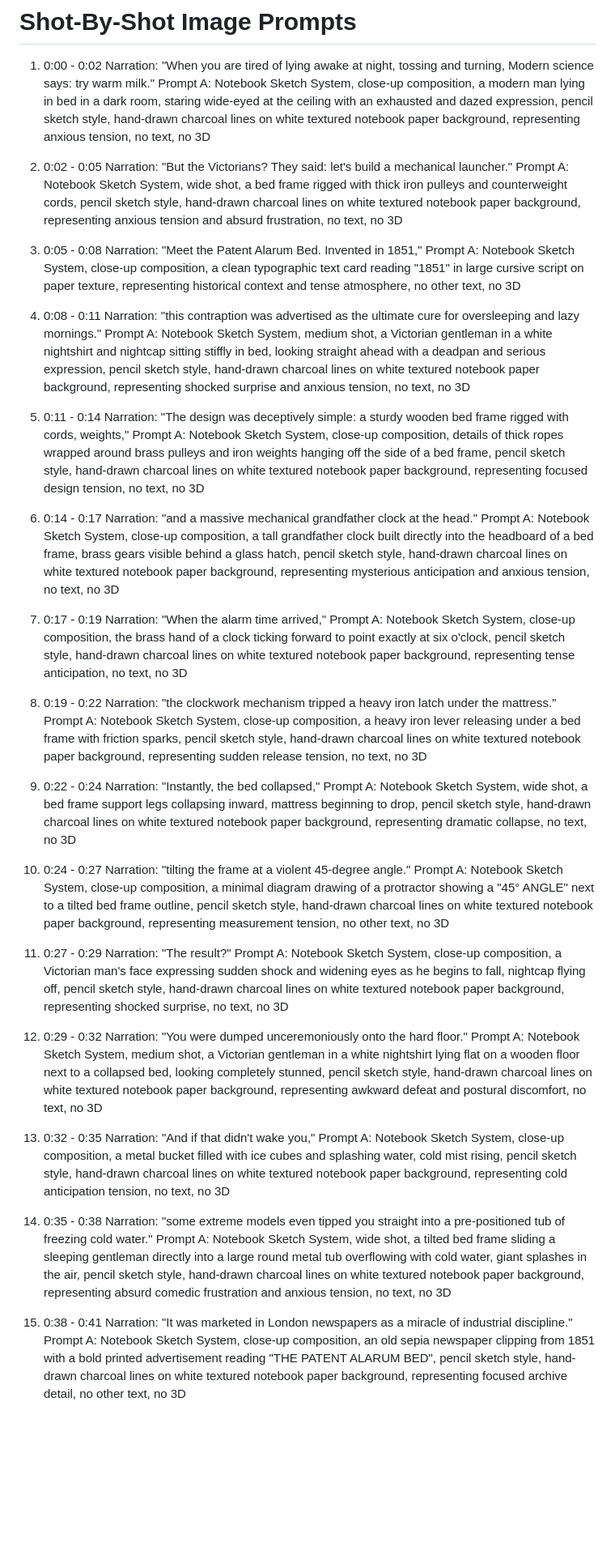
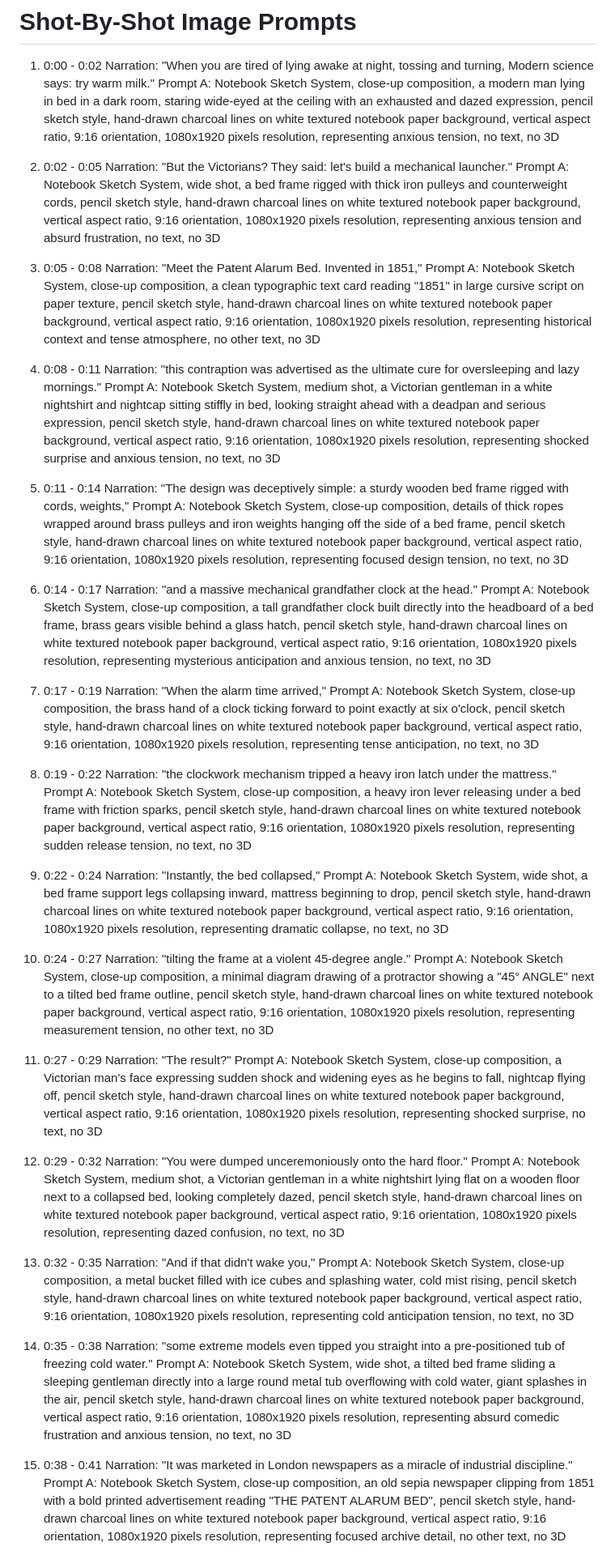
Before and after one commit to Cr8v-Stacks/antigravity-youtube-scrpt-machine, a Markdown page: production-packs/alarum_bed/alarum_bed_shorts_pack.md, the part around one of its changes. Shown at 81% size. Rendered like a GitHub page; blank space fills up the shorter version.

Commit message:
feat: include strict 1080x1920 vertical aspect ratio rules in all Alarum Bed prompts

```diff
--- a/production-packs/alarum_bed/alarum_bed_shorts_pack.md
+++ b/production-packs/alarum_bed/alarum_bed_shorts_pack.md
@@ -147,63 +147,63 @@ Rise and shine!
 
 1. 0:00 - 0:02
 Narration: "When you are tired of lying awake at night, tossing and turning, Modern science says: try warm milk."
-Prompt A: Notebook Sketch System, close-up composition, a modern man lying in bed in a dark room, staring wide-eyed at the ceiling with an exhausted and dazed expression, pencil sketch style, hand-drawn charcoal lines on white textured notebook paper background, representing anxious tension, no text, no 3D
+Prompt A: Notebook Sketch System, close-up composition, a modern man lying in bed in a dark room, staring wide-eyed at the ceiling with an exhausted and dazed expression, pencil sketch style, hand-drawn charcoal lines on white textured notebook paper background, vertical aspect ratio, 9:16 orientation, 1080x1920 pixels resolution, representing anxious tension, no text, no 3D
 
 2. 0:02 - 0:05
 Narration: "But the Victorians? They said: let's build a mechanical launcher."
-Prompt A: Notebook Sketch System, wide shot, a bed frame rigged with thick iron pulleys and counterweight cords, pencil sketch style, hand-drawn charcoal lines on white textured notebook paper background, representing anxious tension and absurd frustration, no text, no 3D
+Prompt A: Notebook Sketch System, wide shot, a bed frame rigged with thick iron pulleys and counterweight cords, pencil sketch style, hand-drawn charcoal lines on white textured notebook paper background, vertical aspect ratio, 9:16 orientation, 1080x1920 pixels resolution, representing anxious tension and absurd frustration, no text, no 3D
 
 3. 0:05 - 0:08
 Narration: "Meet the Patent Alarum Bed. Invented in 1851,"
-Prompt A: Notebook Sketch System, close-up composition, a clean typographic text card reading "1851" in large cursive script on paper texture, representing historical context and tense atmosphere, no other text, no 3D
+Prompt A: Notebook Sketch System, close-up composition, a clean typographic text card reading "1851" in large cursive script on paper texture, pencil sketch style, hand-drawn charcoal lines on white textured notebook paper background, vertical aspect ratio, 9:16 orientation, 1080x1920 pixels resolution, representing historical context and tense atmosphere, no other text, no 3D
 
 4. 0:08 - 0:11
 Narration: "this contraption was advertised as the ultimate cure for oversleeping and lazy mornings."
-Prompt A: Notebook Sketch System, medium shot, a Victorian gentleman in a white nightshirt and nightcap sitting stiffly in bed, looking straight ahead with a deadpan and serious expression, pencil sketch style, hand-drawn charcoal lines on white textured notebook paper background, representing shocked surprise and anxious tension, no text, no 3D
+Prompt A: Notebook Sketch System, medium shot, a Victorian gentleman in a white nightshirt and nightcap sitting stiffly in bed, looking straight ahead with a deadpan and serious expression, pencil sketch style, hand-drawn charcoal lines on white textured notebook paper background, vertical aspect ratio, 9:16 orientation, 1080x1920 pixels resolution, representing shocked surprise and anxious tension, no text, no 3D
 
 5. 0:11 - 0:14
 Narration: "The design was deceptively simple: a sturdy wooden bed frame rigged with cords, weights,"
-Prompt A: Notebook Sketch System, close-up composition, details of thick ropes wrapped around brass pulleys and iron weights hanging off the side of a bed frame, pencil sketch style, hand-drawn charcoal lines on white textured notebook paper background, representing focused design tension, no text, no 3D
+Prompt A: Notebook Sketch System, close-up composition, details of thick ropes wrapped around brass pulleys and iron weights hanging off the side of a bed frame, pencil sketch style, hand-drawn charcoal lines on white textured notebook paper background, vertical aspect ratio, 9:16 orientation, 1080x1920 pixels resolution, representing focused design tension, no text, no 3D
 
 6. 0:14 - 0:17
 Narration: "and a massive mechanical grandfather clock at the head."
-Prompt A: Notebook Sketch System, close-up composition, a tall grandfather clock built directly into the headboard of a bed frame, brass gears visible behind a glass hatch, pencil sketch style, hand-drawn charcoal lines on white textured notebook paper background, representing mysterious anticipation and anxious tension, no text, no 3D
+Prompt A: Notebook Sketch System, close-up composition, a tall grandfather clock built directly into the headboard of a bed frame, brass gears visible behind a glass hatch, pencil sketch style, hand-drawn charcoal lines on white textured notebook paper background, vertical aspect ratio, 9:16 orientation, 1080x1920 pixels resolution, representing mysterious anticipation and anxious tension, no text, no 3D
 
 7. 0:17 - 0:19
 Narration: "When the alarm time arrived,"
-Prompt A: Notebook Sketch System, close-up composition, the brass hand of a clock ticking forward to point exactly at six o'clock, pencil sketch style, hand-drawn charcoal lines on white textured notebook paper background, representing tense anticipation, no text, no 3D
+Prompt A: Notebook Sketch System, close-up composition, the brass hand of a clock ticking forward to point exactly at six o'clock, pencil sketch style, hand-drawn charcoal lines on white textured notebook paper background, vertical aspect ratio, 9:16 orientation, 1080x1920 pixels resolution, representing tense anticipation, no text, no 3D
 
 8. 0:19 - 0:22
 Narration: "the clockwork mechanism tripped a heavy iron latch under the mattress."
-Prompt A: Notebook Sketch System, close-up composition, a heavy iron lever releasing under a bed frame with friction sparks, pencil sketch style, hand-drawn charcoal lines on white textured notebook paper background, representing sudden release tension, no text, no 3D
+Prompt A: Notebook Sketch System, close-up composition, a heavy iron lever releasing under a bed frame with friction sparks, pencil sketch style, hand-drawn charcoal lines on white textured notebook paper background, vertical aspect ratio, 9:16 orientation, 1080x1920 pixels resolution, representing sudden release tension, no text, no 3D
 
 9. 0:22 - 0:24
 Narration: "Instantly, the bed collapsed,"
-Prompt A: Notebook Sketch System, wide shot, a bed frame support legs collapsing inward, mattress beginning to drop, pencil sketch style, hand-drawn charcoal lines on white textured notebook paper background, representing dramatic collapse, no text, no 3D
+Prompt A: Notebook Sketch System, wide shot, a bed frame support legs collapsing inward, mattress beginning to drop, pencil sketch style, hand-drawn charcoal lines on white textured notebook paper background, vertical aspect ratio, 9:16 orientation, 1080x1920 pixels resolution, representing dramatic collapse, no text, no 3D
 
 10. 0:24 - 0:27
 Narration: "tilting the frame at a violent 45-degree angle."
-Prompt A: Notebook Sketch System, close-up composition, a minimal diagram drawing of a protractor showing a "45° ANGLE" next to a tilted bed frame outline, pencil sketch style, hand-drawn charcoal lines on white textured notebook paper background, representing measurement tension, no other text, no 3D
+Prompt A: Notebook Sketch System, close-up composition, a minimal diagram drawing of a protractor showing a "45° ANGLE" next to a tilted bed frame outline, pencil sketch style, hand-drawn charcoal lines on white textured notebook paper background, vertical aspect ratio, 9:16 orientation, 1080x1920 pixels resolution, representing measurement tension, no other text, no 3D
 
 11. 0:27 - 0:29
 Narration: "The result?"
-Prompt A: Notebook Sketch System, close-up composition, a Victorian man's face expressing sudden shock and widening eyes as he begins to fall, nightcap flying off, pencil sketch style, hand-drawn charcoal lines on white textured notebook paper background, representing shocked surprise, no text, no 3D
+Prompt A: Notebook Sketch System, close-up composition, a Victorian man's face expressing sudden shock and widening eyes as he begins to fall, nightcap flying off, pencil sketch style, hand-drawn charcoal lines on white textured notebook paper background, vertical aspect ratio, 9:16 orientation, 1080x1920 pixels resolution, representing shocked surprise, no text, no 3D
 
 12. 0:29 - 0:32
 Narration: "You were dumped unceremoniously onto the hard floor."
-Prompt A: Notebook Sketch System, medium shot, a Victorian gentleman in a white nightshirt lying flat on a wooden floor next to a collapsed bed, looking completely stunned, pencil sketch style, hand-drawn charcoal lines on white textured notebook paper background, representing awkward defeat and postural discomfort, no text, no 3D
+Prompt A: Notebook Sketch System, medium shot, a Victorian gentleman in a white nightshirt lying flat on a wooden floor next to a collapsed bed, looking completely dazed, pencil sketch style, hand-drawn charcoal lines on white textured notebook paper background, vertical aspect ratio, 9:16 orientation, 1080x1920 pixels resolution, representing dazed confusion, no text, no 3D
 
 13. 0:32 - 0:35
 Narration: "And if that didn't wake you,"
-Prompt A: Notebook Sketch System, close-up composition, a metal bucket filled with ice cubes and splashing water, cold mist rising, pencil sketch style, hand-drawn charcoal lines on white textured notebook paper background, representing cold anticipation tension, no text, no 3D
+Prompt A: Notebook Sketch System, close-up composition, a metal bucket filled with ice cubes and splashing water, cold mist rising, pencil sketch style, hand-drawn charcoal lines on white textured notebook paper background, vertical aspect ratio, 9:16 orientation, 1080x1920 pixels resolution, representing cold anticipation tension, no text, no 3D
 
 14. 0:35 - 0:38
 Narration: "some extreme models even tipped you straight into a pre-positioned tub of freezing cold water."
-Prompt A: Notebook Sketch System, wide shot, a tilted bed frame sliding a sleeping gentleman directly into a large round metal tub overflowing with cold water, giant splashes in the air, pencil sketch style, hand-drawn charcoal lines on white textured notebook paper background, representing absurd comedic frustration and anxious tension, no text, no 3D
+Prompt A: Notebook Sketch System, wide shot, a tilted bed frame sliding a sleeping gentleman directly into a large round metal tub overflowing with cold water, giant splashes in the air, pencil sketch style, hand-drawn charcoal lines on white textured notebook paper background, vertical aspect ratio, 9:16 orientation, 1080x1920 pixels resolution, representing absurd comedic frustration and anxious tension, no text, no 3D
 
 15. 0:38 - 0:41
 Narration: "It was marketed in London newspapers as a miracle of industrial discipline."
-Prompt A: Notebook Sketch System, close-up composition, an old sepia newspaper clipping from 1851 with a bold printed advertisement reading "THE PATENT ALARUM BED", pencil sketch style, hand-drawn charcoal lines on white textured notebook paper background, representing focused archive detail, no other text, no 3D
+Prompt A: Notebook Sketch System, close-up composition, an old sepia newspaper clipping from 1851 with a bold printed advertisement reading "THE PATENT ALARUM BED", pencil sketch style, hand-drawn charcoal lines on white textured notebook paper background, vertical aspect ratio, 9:16 orientation, 1080x1920 pixels resolution, representing focused archive detail, no other text, no 3D
 
 16. 0:41 - 0:44
 Narration: "The pitch? 'Save precious minutes! Work harder!'"
```
Also changed, not shown: other parts of production-packs/alarum_bed/alarum_bed_shorts_pack.md (+9 -9 lines).
